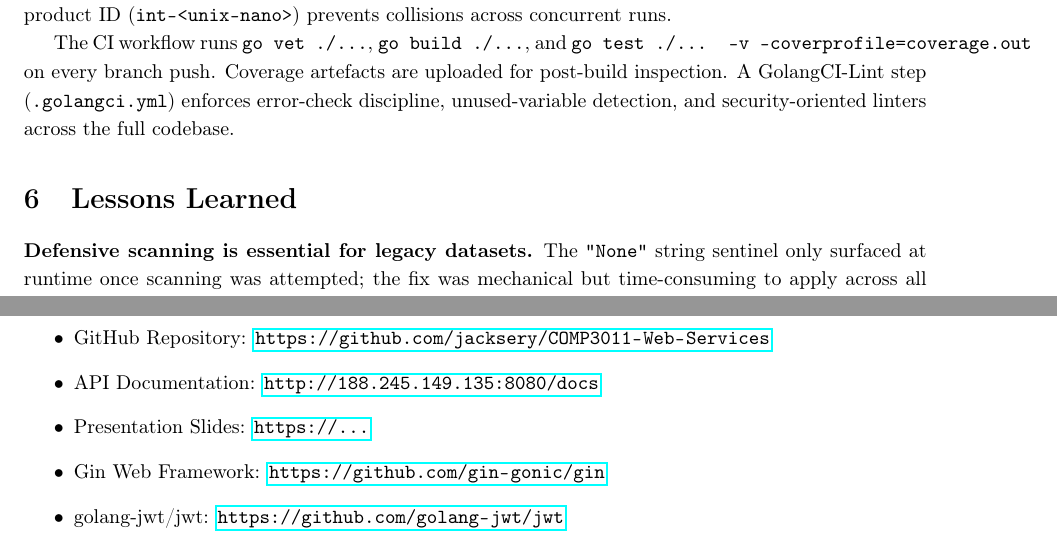
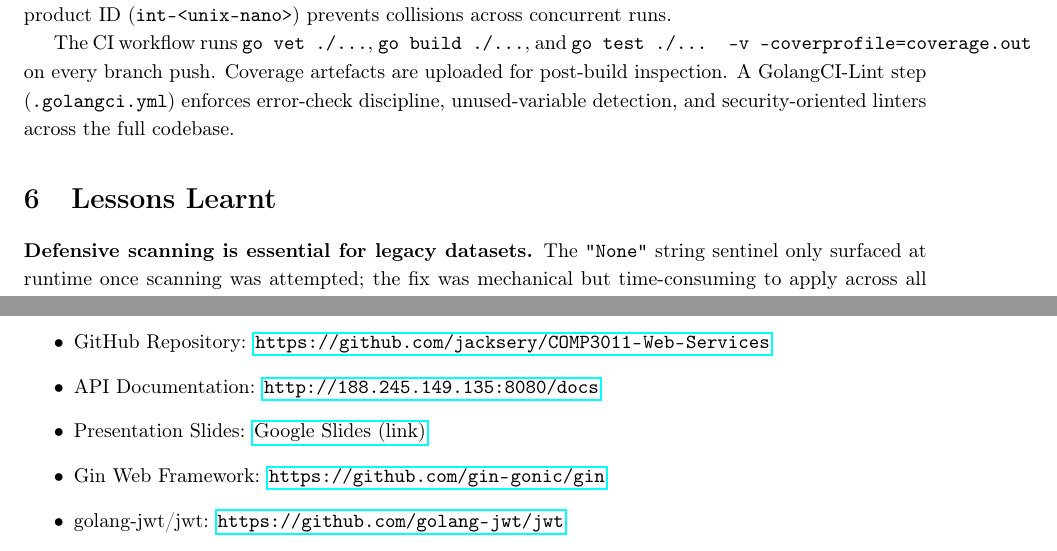
Before and after one commit to Jacksery/COMP3011-Web-Services, a LaTeX document (cwk1-report/main.tex): two parts of pages 4 and 6 of 7, joined at a grey line, cut so that both start at the same text. Compiled offline with pdfLaTeX.

Commit message:
fix(report): correct section title from "Lessons Learned" to "Lessons Learnt" and update presentation slides link

```diff
--- a/cwk1-report/main.tex
+++ b/cwk1-report/main.tex
@@ -89,7 +89,7 @@ Testing is organised into three tiers, all executed automatically by the GitHub
 
 The CI workflow runs \texttt{go vet ./...}, \texttt{go build ./...}, and \texttt{go test ./... -v -coverprofile=coverage.out} on every branch push. Coverage artefacts are uploaded for post-build inspection. A GolangCI-Lint step (\texttt{.golangci.yml}) enforces error-check discipline, unused-variable detection, and security-oriented linters across the full codebase.
 
-\section{Lessons Learned}
+\section{Lessons Learnt}
 
 \textbf{Defensive scanning is essential for legacy datasets.} The \texttt{"None"} string sentinel only surfaced at runtime once scanning was attempted; the fix was mechanical but time-consuming to apply across all query functions. Building the \texttt{sql.NullString} + \texttt{strconv.ParseFloat} scanning helper from the outset would have avoided a debugging cycle.
 
@@ -143,7 +143,7 @@ Generative AI tools — primarily GitHub Copilot (inline code completion) and Cl
 \begin{itemize}
     \item GitHub Repository: \url{https://github.com/jacksery/COMP3011-Web-Services}
     \item API Documentation: \url{http://188.245.149.135:8080/docs}
-    \item Presentation Slides: \url{https://...}
+    \item Presentation Slides: \href{https://docs.google.com/presentation/d/1HKU4cWUJhM8pYjJE6DzwXjU8x08xCCS2jBQ5iKM0qwI/edit?usp=sharing}{Google Slides (link)}
     \item Gin Web Framework: \url{https://github.com/gin-gonic/gin}
     \item golang-jwt/jwt: \url{https://github.com/golang-jwt/jwt}
     \item mattn/go-sqlite3: \url{https://github.com/mattn/go-sqlite3}
```
Also changed, not shown: cwk1-report/main.pdf.
